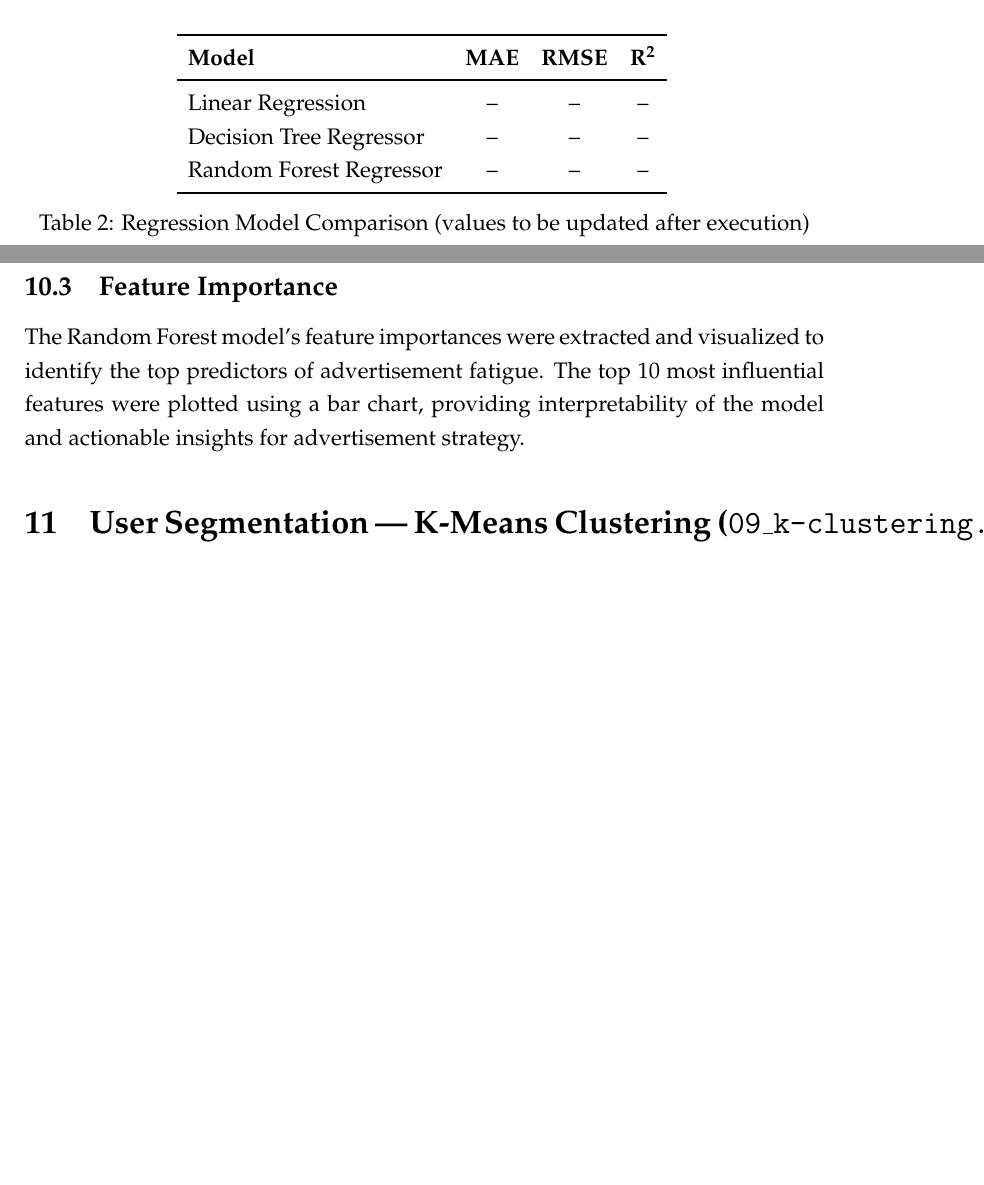
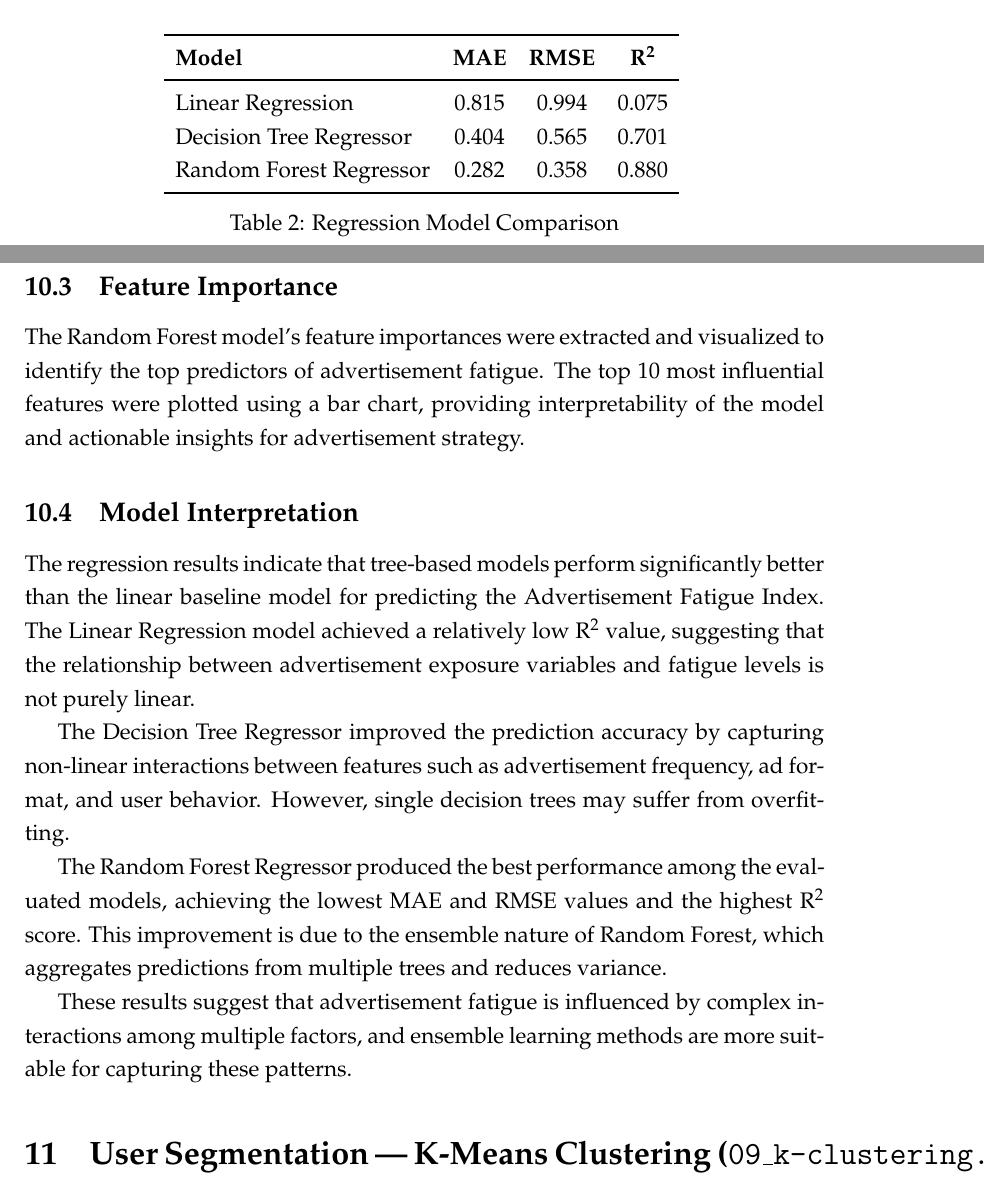
Before and after one commit to krishnans4132/data-driven-targeted-advertising, a LaTeX document (report.tex): two parts of pages 19 and 20 of 26 before the commit and two parts of pages 19 and 20 of 27 after it, joined at a grey line, cut so that both start at the same text, the shorter picture padded with empty space. Compiled offline with pdfLaTeX.

Commit message:
Report changes

```diff
--- a/report.tex
+++ b/report.tex
@@ -28,7 +28,7 @@
 {\normalsize \itshape Submitted By}\\[0.2cm]
 
 Student1, Roll Number\\
-Student2, Roll Number\\
+Vijayaragunathan R, CB.SC.U4CSE23757\\
 Krishnan S., CB.SC.U4CSE23628\\
 Student4, Roll Number\\[0.4cm]
 
@@ -459,17 +459,27 @@ R^2 = 1 - \frac{\sum(y_i - \hat{y}_i)^2}{\sum(y_i - \bar{y})^2}
 \toprule
 \textbf{Model} & \textbf{MAE} & \textbf{RMSE} & \textbf{R\textsuperscript{2}} \\
 \midrule
-Linear Regression & -- & -- & -- \\
-Decision Tree Regressor & -- & -- & -- \\
-Random Forest Regressor & -- & -- & -- \\
+Linear Regression & 0.815 & 0.994 & 0.075 \\
+Decision Tree Regressor & 0.404 & 0.565 & 0.701 \\
+Random Forest Regressor & 0.282 & 0.358 & 0.880 \\
 \bottomrule
 \end{tabular}
-\caption{Regression Model Comparison (values to be updated after execution)}
+\caption{Regression Model Comparison}
 \end{table}
 
 \subsection{Feature Importance}
 
 The Random Forest model's feature importances were extracted and visualized to identify the top predictors of advertisement fatigue. The top 10 most influential features were plotted using a bar chart, providing interpretability of the model and actionable insights for advertisement strategy.
+
+\subsection{Model Interpretation}
+
+The regression results indicate that tree-based models perform significantly better than the linear baseline model for predicting the Advertisement Fatigue Index. The Linear Regression model achieved a relatively low R\textsuperscript{2} value, suggesting that the relationship between advertisement exposure variables and fatigue levels is not purely linear.
+
+The Decision Tree Regressor improved the prediction accuracy by capturing non-linear interactions between features such as advertisement frequency, ad format, and user behavior. However, single decision trees may suffer from overfitting.
+
+The Random Forest Regressor produced the best performance among the evaluated models, achieving the lowest MAE and RMSE values and the highest R\textsuperscript{2} score. This improvement is due to the ensemble nature of Random Forest, which aggregates predictions from multiple trees and reduces variance.
+
+These results suggest that advertisement fatigue is influenced by complex interactions among multiple factors, and ensemble learning methods are more suitable for capturing these patterns.
 
 % ======================================================
 \section{User Segmentation — K-Means Clustering (\texttt{09\_k-clustering.ipynb})}
```
Also changed, not shown: report.tex (19 more changed lines).
